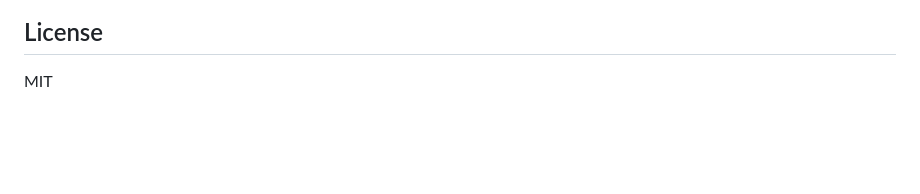
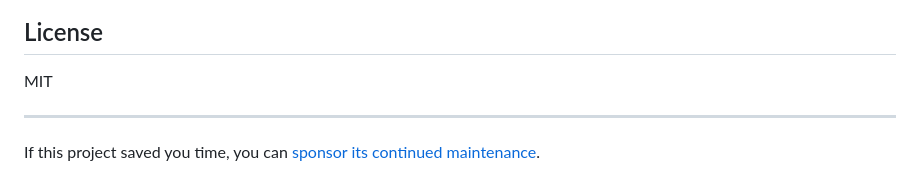
Before and after one commit to kenimo49/ai-text-slop, a Markdown page: README.md, the part around the change. GitHub-like rendering; blank space fills up the shorter version.

Commit message:
docs: add sponsor line to README footer

```diff
--- a/README.md
+++ b/README.md
@@ -144,3 +144,7 @@ python scripts/visualize.py
 ## License
 
 MIT
+
+---
+
+If this project saved you time, you can [sponsor its continued maintenance](https://github.com/sponsors/kenimo49).
```
